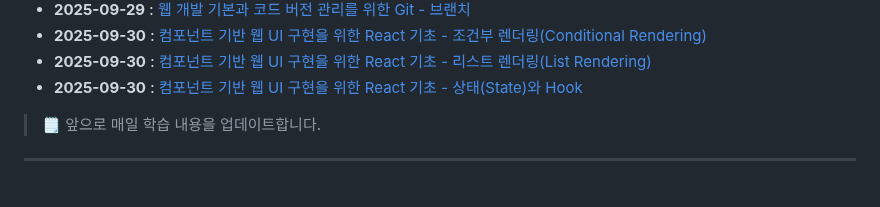
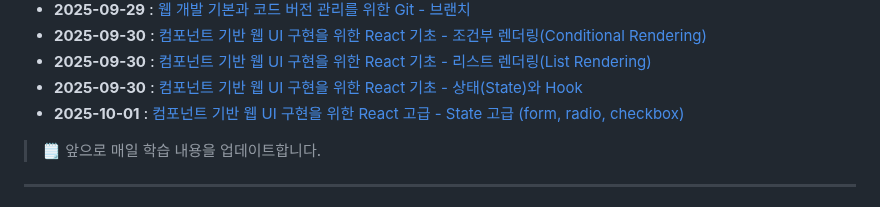
Before and after one commit to qqqkyj/sesac-fullstack-training, a Markdown page: README.md, the part around the change. Rendered like a GitHub page.

Commit message:
react state-advanced README

```diff
--- a/README.md
+++ b/README.md
@@ -59,6 +59,7 @@
 - **2025-09-30** : [컴포넌트 기반 웹 UI 구현을 위한 React 기초 - 조건부 렌더링(Conditional Rendering)](https://github.com/qqqkyj/sesac-fullstack-training/tree/main/react/my-react-app/src/components/Condition)
 - **2025-09-30** : [컴포넌트 기반 웹 UI 구현을 위한 React 기초 - 리스트 렌더링(List Rendering)](https://github.com/qqqkyj/sesac-fullstack-training/tree/main/react/my-react-app/src/components/List)
 - **2025-09-30** : [컴포넌트 기반 웹 UI 구현을 위한 React 기초 - 상태(State)와 Hook](https://github.com/qqqkyj/sesac-fullstack-training/tree/main/react/my-react-app/src/components/State)
+- **2025-10-01** : [컴포넌트 기반 웹 UI 구현을 위한 React 고급 - State 고급 (form, radio, checkbox)](https://github.com/qqqkyj/sesac-fullstack-training/tree/main/react/my-react-app/src/components/StateAdvanced)
 
 > 🗒 앞으로 매일 학습 내용을 업데이트합니다.
 
```
